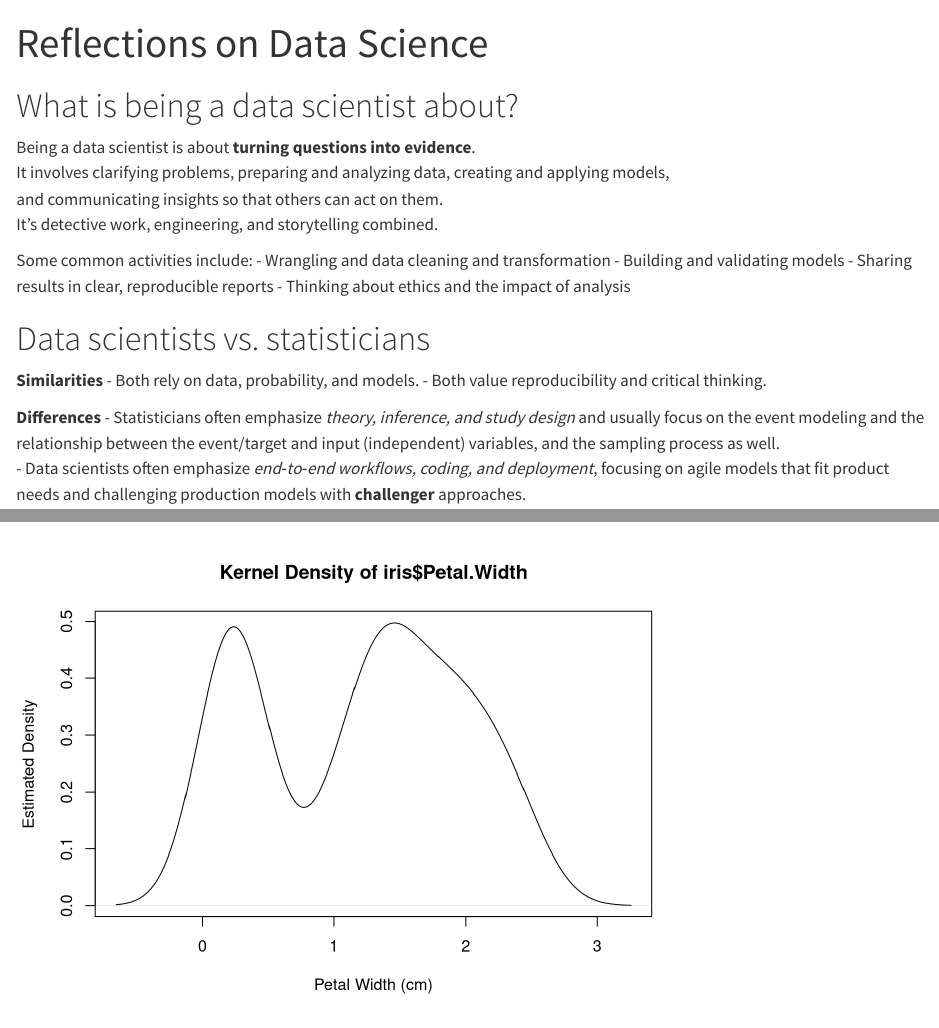
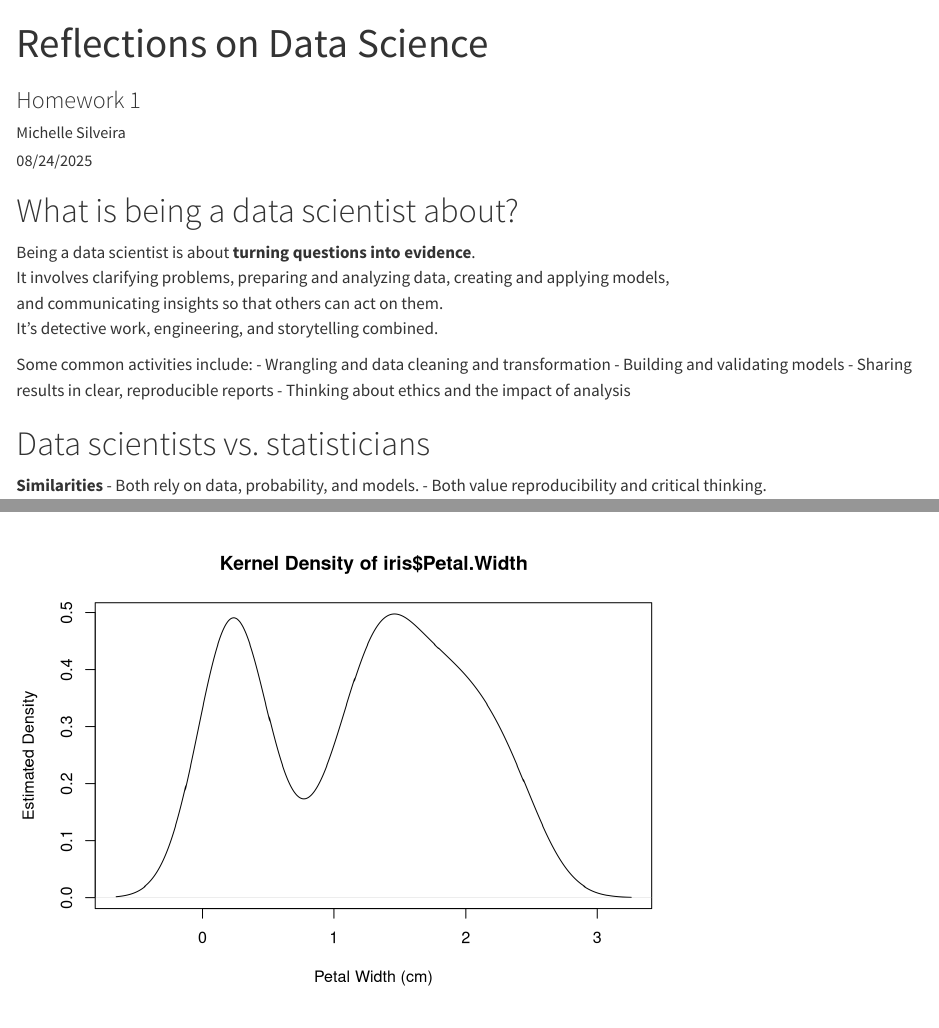
Before and after one commit to michelleasilveira/Homework1, a Quarto document (datascience.qmd): the page in a window 1100 px wide, from its top, and a second part further down, joined at a grey line. Rendered offline with R 4.5, knitr and Pandoc in place of Quarto, with nearby package versions.

Commit message:
Adding GPP in website

```diff
--- a/datascience.qmd
+++ b/datascience.qmd
@@ -1,5 +1,8 @@
 ---
 title: "Reflections on Data Science"
+subtitle: "Homework 1"
+author: "Michelle Silveira"
+date: 08/24/2025
 format: html
 ---
 
```
Also changed, not shown: 1 other file.
